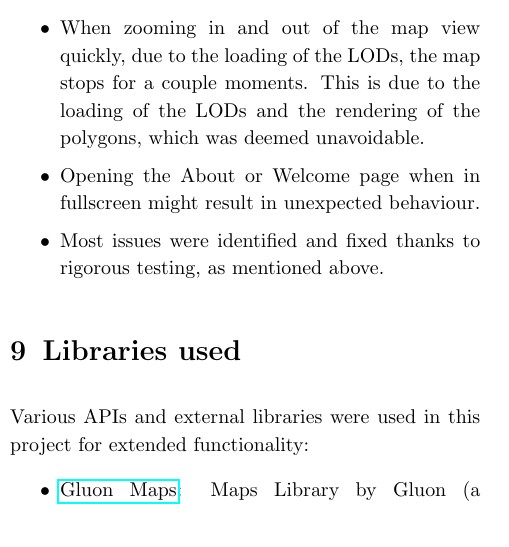
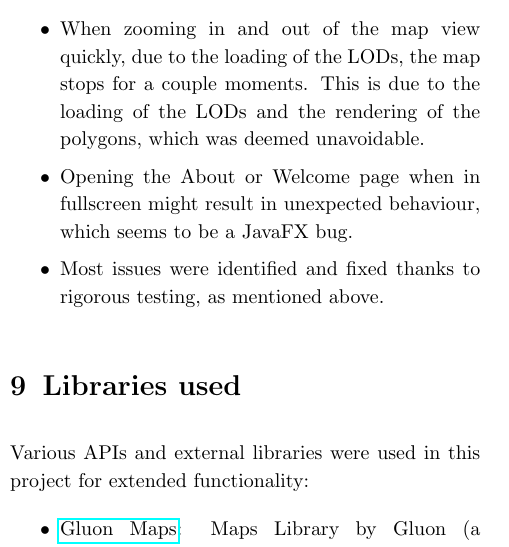
Before and after one commit to mkutay/england-is-my-polluted-city, a LaTeX document (latex/main.tex): part of one column of page 5 of 5 before the commit and part of one column of page 5 of 6 after it, cut so that both start at the same text. Compiled offline with pdfLaTeX.

Commit message:
fix(latex): add welcome/about page bug

```diff
--- a/latex/main.tex
+++ b/latex/main.tex
@@ -340,7 +340,8 @@ and could not be fixed due to time constraints:
     \item When zooming in and out of the map view quickly, due to the loading of the LODs, the map stops for a couple
     moments. This is due to the loading of the LODs and the rendering of the polygons, which was deemed unavoidable.
 
-    \item Opening the About or Welcome page when in fullscreen might result in unexpected behaviour.
+    \item Opening the About or Welcome page when in fullscreen might result in unexpected behaviour, which seems to be
+    a JavaFX bug.
 
     \item Most issues were identified and fixed thanks to rigorous testing, as mentioned above.
 \end{itemize}
```
Also changed, not shown: latex/main.pdf.
